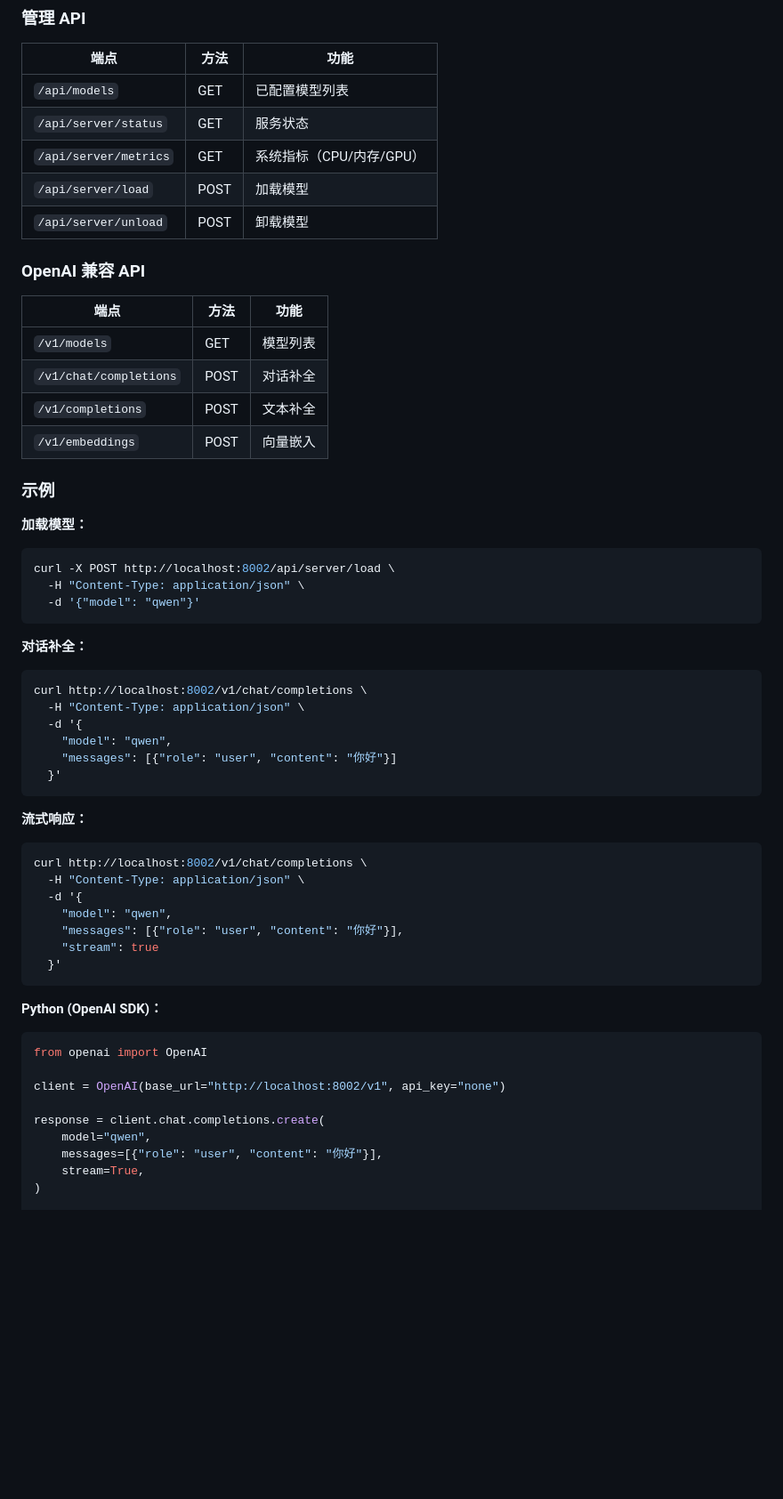
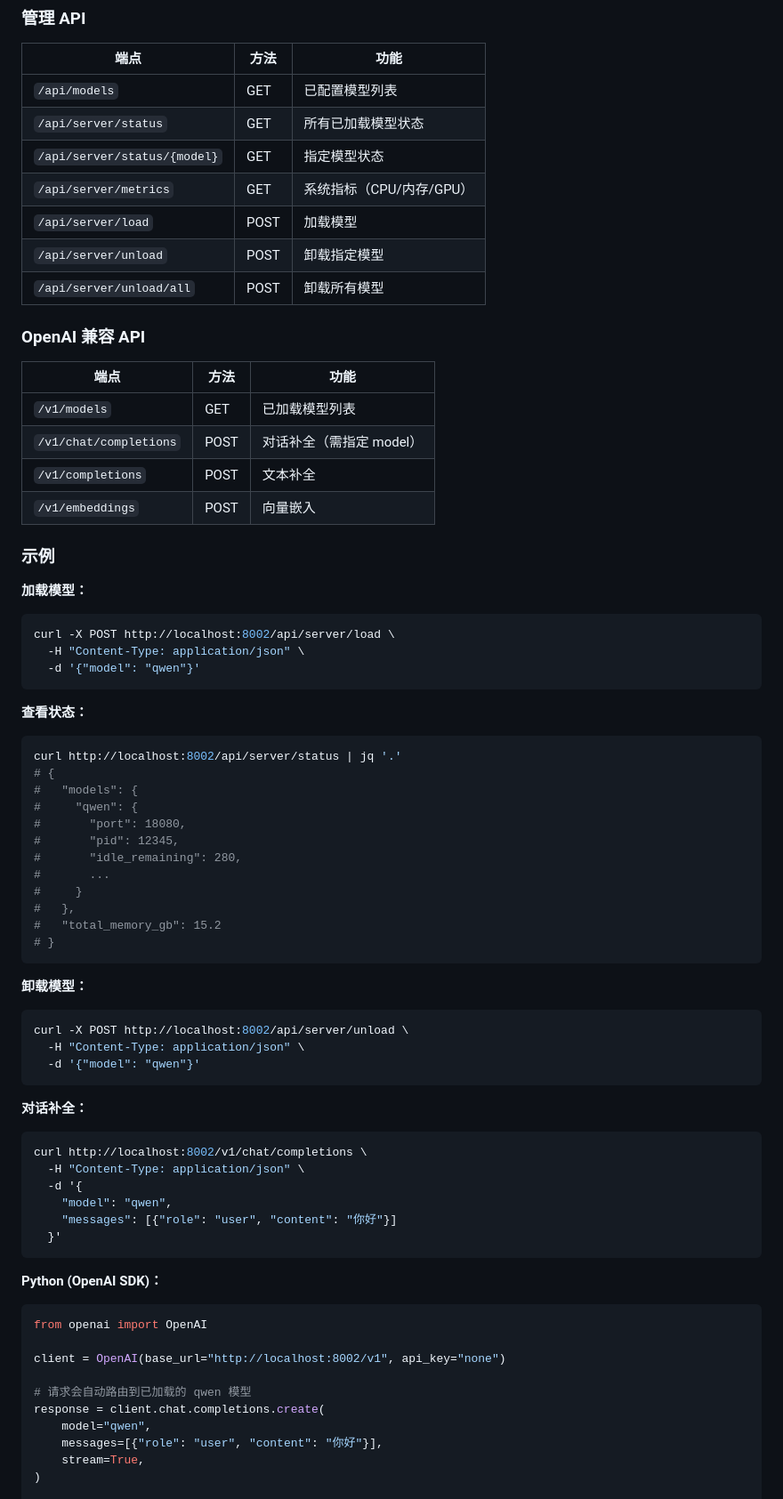
Before and after one commit to guan-spicy-wolf/llama-api, a Markdown page: README.md, the part around one of its changes. Shown at 89% size. Rendered like a GitHub page; blank space fills up the shorter version.

Commit message:
docs: update README for multi-model support

````diff
--- a/README.md
+++ b/README.md
@@ -62,17 +82,19 @@ systemctl --user start llama-api
 | 端点 | 方法 | 功能 |
 |------|------|------|
 | `/api/models` | GET | 已配置模型列表 |
-| `/api/server/status` | GET | 服务状态 |
+| `/api/server/status` | GET | 所有已加载模型状态 |
+| `/api/server/status/{model}` | GET | 指定模型状态 |
 | `/api/server/metrics` | GET | 系统指标（CPU/内存/GPU） |
 | `/api/server/load` | POST | 加载模型 |
-| `/api/server/unload` | POST | 卸载模型 |
+| `/api/server/unload` | POST | 卸载指定模型 |
+| `/api/server/unload/all` | POST | 卸载所有模型 |
 
 ### OpenAI 兼容 API
 
 | 端点 | 方法 | 功能 |
 |------|------|------|
-| `/v1/models` | GET | 模型列表 |
-| `/v1/chat/completions` | POST | 对话补全 |
+| `/v1/models` | GET | 已加载模型列表 |
+| `/v1/chat/completions` | POST | 对话补全（需指定 model） |
 | `/v1/completions` | POST | 文本补全 |
 | `/v1/embeddings` | POST | 向量嵌入 |
 
@@ -81,6 +103,29 @@ systemctl --user start llama-api
 **加载模型：**
 ```bash
 curl -X POST http://localhost:8002/api/server/load \
+  -H "Content-Type: application/json" \
+  -d '{"model": "qwen"}'
+```
+
+**查看状态：**
+```bash
+curl http://localhost:8002/api/server/status | jq '.'
+# {
+#   "models": {
+#     "qwen": {
+#       "port": 18080,
+#       "pid": 12345,
+#       "idle_remaining": 280,
+#       ...
+#     }
+#   },
+#   "total_memory_gb": 15.2
+# }
+```
+
+**卸载模型：**
+```bash
+curl -X POST http://localhost:8002/api/server/unload \
   -H "Content-Type: application/json" \
   -d '{"model": "qwen"}'
 ```
@@ -95,23 +140,13 @@ curl http://localhost:8002/v1/chat/completions \
   }'
 ```
 
-**流式响应：**
-```bash
-curl http://localhost:8002/v1/chat/completions \
-  -H "Content-Type: application/json" \
-  -d '{
-    "model": "qwen",
-    "messages": [{"role": "user", "content": "你好"}],
-    "stream": true
-  }'
-```
-
 **Python (OpenAI SDK)：**
 ```python
 from openai import OpenAI
 
 client = OpenAI(base_url="http://localhost:8002/v1", api_key="none")
 
+# 请求会自动路由到已加载的 qwen 模型
 response = client.chat.completions.create(
     model="qwen",
     messages=[{"role": "user", "content": "你好"}],
````
Also changed, not shown: other parts of README.md (+63 -15 lines).
